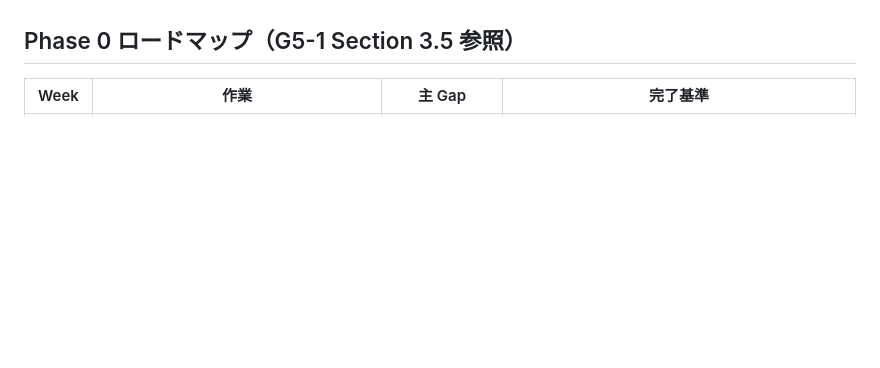
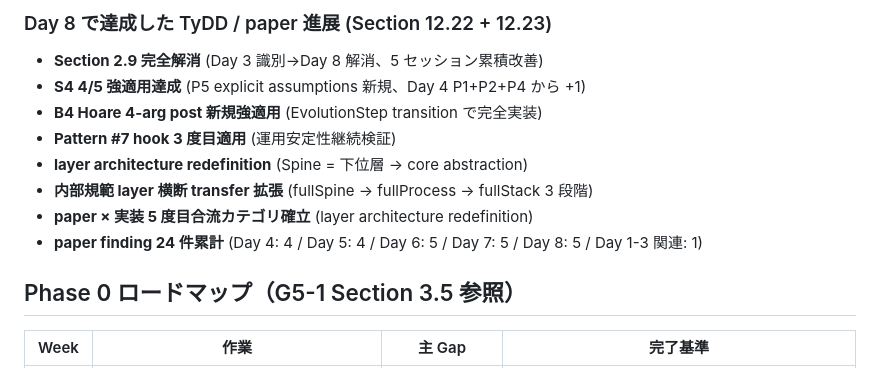
Before and after one commit to niraiarin/agent-manifesto, a Markdown page: agent-spec-lib/README.md, the part around one of its changes. GitHub-like rendering; blank space fills up the shorter version.

```diff
--- a/agent-spec-lib/README.md
+++ b/agent-spec-lib/README.md
@@ -351,3 +400,14 @@ Process 層継続実装。**Process 層 4 type 完備** (Hypothesis + Failure +
+### Day 8 で達成した TyDD / paper 進展 (Section 12.22 + 12.23)
+
+- **Section 2.9 完全解消** (Day 3 識別→Day 8 解消、5 セッション累積改善)
+- **S4 4/5 強適用達成** (P5 explicit assumptions 新規、Day 4 P1+P2+P4 から +1)
+- **B4 Hoare 4-arg post 新規強適用** (EvolutionStep transition で完全実装)
+- **Pattern #7 hook 3 度目適用** (運用安定性継続検証)
+- **layer architecture redefinition** (Spine = 下位層 → core abstraction)
+- **内部規範 layer 横断 transfer 拡張** (fullSpine → fullProcess → fullStack 3 段階)
+- **paper × 実装 5 度目合流カテゴリ確立** (layer architecture redefinition)
+- **paper finding 24 件累計** (Day 4: 4 / Day 5: 4 / Day 6: 5 / Day 7: 5 / Day 8: 5 / Day 1-3 関連: 1)
+
 ## Phase 0 ロードマップ（G5-1 Section 3.5 参照）
 
 | Week | 作業 | 主 Gap | 完了基準 |
```
Also changed, not shown: other parts of agent-spec-lib/README.md (+49 -0 lines), 1 other file.
